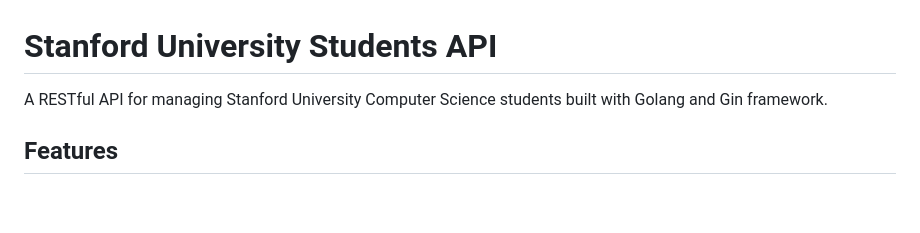
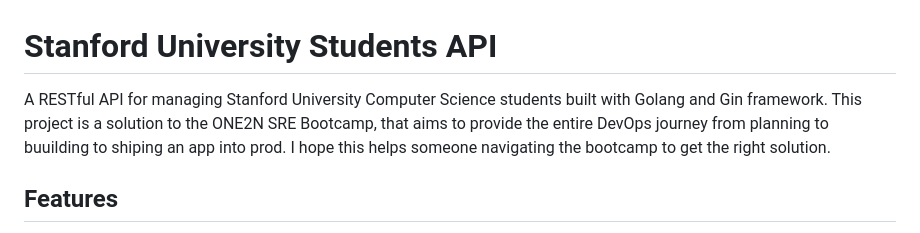
Before and after one commit to johntoby/stanford-students-project, a Markdown page: README.md, the part around the change. GitHub-like rendering; blank space fills up the shorter version.

Commit message:
Enhance README with project context
Expanded project description to include bootcamp context.

```diff
--- a/README.md
+++ b/README.md
@@ -1,6 +1,6 @@
 # Stanford University Students API
 
-A RESTful API for managing Stanford University Computer Science students built with Golang and Gin framework.
+A RESTful API for managing Stanford University Computer Science students built with Golang and Gin framework. This project is a solution to the ONE2N SRE Bootcamp, that aims to provide the entire DevOps journey from planning to buuilding to shiping an app into prod. I hope this helps someone navigating the bootcamp to get the right solution.
 
 ## Features
 
```
